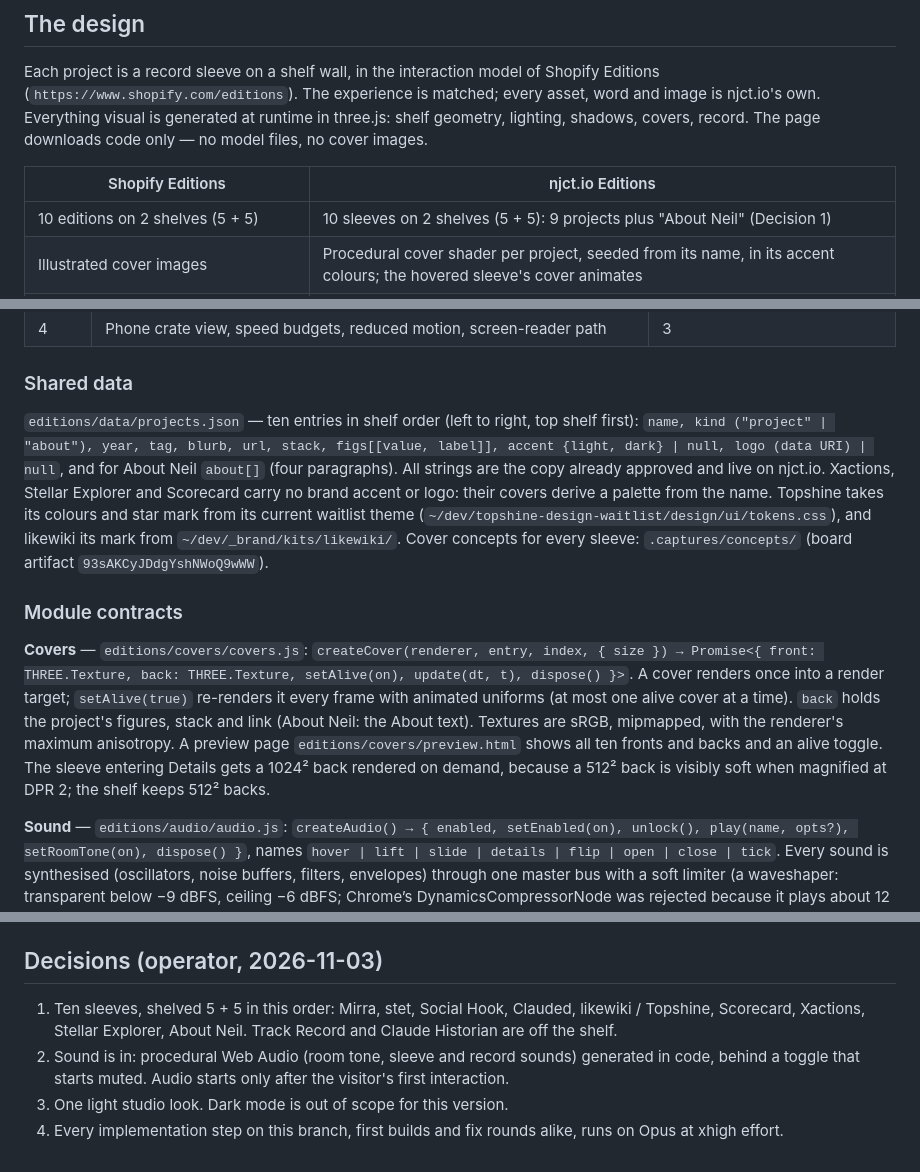
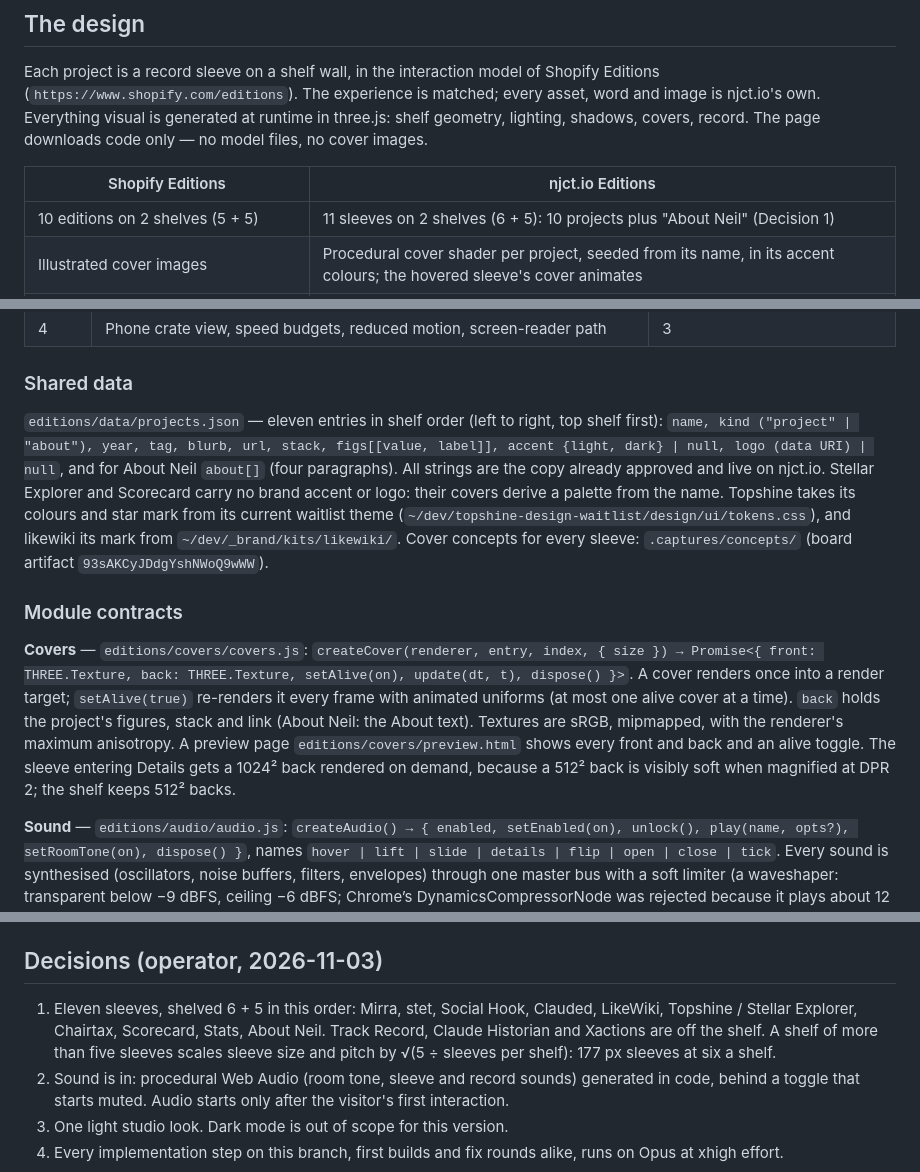
Before and after one commit to nj-io/njct.io, a Markdown page: docs/plans/editions-plan-2026-11-03.md, 3 parts joined by grey strips. Drawn GitHub-style.

Commit message:
Editions plan: Decision 1 is the eleven-sleeve lineup (6 + 5, Xactions off the shelf, sleeves scaled by sqrt(5 / per shelf)); the design table, shared data and covers contract follow it

```diff
--- a/docs/plans/editions-plan-2026-11-03.md
+++ b/docs/plans/editions-plan-2026-11-03.md
@@ -10,7 +10,7 @@ Each project is a record sleeve on a shelf wall, in the interaction model of Sho
 
 | Shopify Editions | njct.io Editions |
 |---|---|
-| 10 editions on 2 shelves (5 + 5) | 10 sleeves on 2 shelves (5 + 5): 9 projects plus "About Neil" (Decision 1) |
+| 10 editions on 2 shelves (5 + 5) | 11 sleeves on 2 shelves (6 + 5): 10 projects plus "About Neil" (Decision 1) |
 | Illustrated cover images | Procedural cover shader per project, seeded from its name, in its accent colours; the hovered sleeve's cover animates |
 | Shadow catcher baked into a model | Soft contact shadows rendered once at load into a texture; studio light from three.js `RoomEnvironment` through `PMREMGenerator` |
 | Record model | Procedural vinyl disc: groove normal pattern with anisotropic sheen, the project's logo on the label |
@@ -72,13 +72,13 @@ The first version is the complete experience (phases 1–6), built in waves, the
 
 ### Shared data
 
-`editions/data/projects.json` — ten entries in shelf order (left to right, top shelf first): `name, kind ("project" | "about"), year, tag, blurb, url, stack, figs[[value, label]], accent {light, dark} | null, logo (data URI) | null`, and for About Neil `about[]` (four paragraphs). All strings are the copy already approved and live on njct.io. Xactions, Stellar Explorer and Scorecard carry no brand accent or logo: their covers derive a palette from the name. Topshine takes its colours and star mark from its current waitlist theme (`~/dev/topshine-design-waitlist/design/ui/tokens.css`), and likewiki its mark from `~/dev/_brand/kits/likewiki/`. Cover concepts for every sleeve: `.captures/concepts/` (board artifact `93sAKCyJDdgYshNWoQ9wWW`).
+`editions/data/projects.json` — eleven entries in shelf order (left to right, top shelf first): `name, kind ("project" | "about"), year, tag, blurb, url, stack, figs[[value, label]], accent {light, dark} | null, logo (data URI) | null`, and for About Neil `about[]` (four paragraphs). All strings are the copy already approved and live on njct.io. Stellar Explorer and Scorecard carry no brand accent or logo: their covers derive a palette from the name. Topshine takes its colours and star mark from its current waitlist theme (`~/dev/topshine-design-waitlist/design/ui/tokens.css`), and likewiki its mark from `~/dev/_brand/kits/likewiki/`. Cover concepts for every sleeve: `.captures/concepts/` (board artifact `93sAKCyJDdgYshNWoQ9wWW`).
 
 ### Module contracts
 
 **Covers** — `editions/covers/covers.js`:
 `createCover(renderer, entry, index, { size }) → Promise<{ front: THREE.Texture, back: THREE.Texture, setAlive(on), update(dt, t), dispose() }>`.
-A cover renders once into a render target; `setAlive(true)` re-renders it every frame with animated uniforms (at most one alive cover at a time). `back` holds the project's figures, stack and link (About Neil: the About text). Textures are sRGB, mipmapped, with the renderer's maximum anisotropy. A preview page `editions/covers/preview.html` shows all ten fronts and backs and an alive toggle. The sleeve entering Details gets a 1024² back rendered on demand, because a 512² back is visibly soft when magnified at DPR 2; the shelf keeps 512² backs.
+A cover renders once into a render target; `setAlive(true)` re-renders it every frame with animated uniforms (at most one alive cover at a time). `back` holds the project's figures, stack and link (About Neil: the About text). Textures are sRGB, mipmapped, with the renderer's maximum anisotropy. A preview page `editions/covers/preview.html` shows every front and back and an alive toggle. The sleeve entering Details gets a 1024² back rendered on demand, because a 512² back is visibly soft when magnified at DPR 2; the shelf keeps 512² backs.
 
 **Sound** — `editions/audio/audio.js`:
 `createAudio() → { enabled, setEnabled(on), unlock(), play(name, opts?), setRoomTone(on), dispose() }`, names `hover | lift | slide | details | flip | open | close | tick`. Every sound is synthesised (oscillators, noise buffers, filters, envelopes) through one master bus with a soft limiter (a waveshaper: transparent below −9 dBFS, ceiling −6 dBFS; Chrome’s DynamicsCompressorNode was rejected because it plays about 12 dB quiet for the first 0.4 s after the context starts and adds +5.4 dB make-up gain). Muted by default; the preference persists in `localStorage` behind try/catch. `unlock()` runs on the first user gesture. A preview page `editions/audio/preview.html` plays each sound and renders each offline (`OfflineAudioContext`) to a waveform and spectrogram with peak dBFS, RMS and duration, so reviewers can check sound without hearing it.
@@ -109,7 +109,7 @@ The page exposes `window.__editions` for the harness only: `ready` (promise reso
 
 ## Decisions (operator, 2026-11-03)
 
-1. Ten sleeves, shelved 5 + 5 in this order: Mirra, stet, Social Hook, Clauded, likewiki / Topshine, Scorecard, Xactions, Stellar Explorer, About Neil. Track Record and Claude Historian are off the shelf.
+1. Eleven sleeves, shelved 6 + 5 in this order: Mirra, stet, Social Hook, Clauded, LikeWiki, Topshine / Stellar Explorer, Chairtax, Scorecard, Stats, About Neil. Track Record, Claude Historian and Xactions are off the shelf. A shelf of more than five sleeves scales sleeve size and pitch by √(5 ÷ sleeves per shelf): 177 px sleeves at six a shelf.
 2. Sound is in: procedural Web Audio (room tone, sleeve and record sounds) generated in code, behind a toggle that starts muted. Audio starts only after the visitor's first interaction.
 3. One light studio look. Dark mode is out of scope for this version.
 4. Every implementation step on this branch, first builds and fix rounds alike, runs on Opus at xhigh effort.
```
